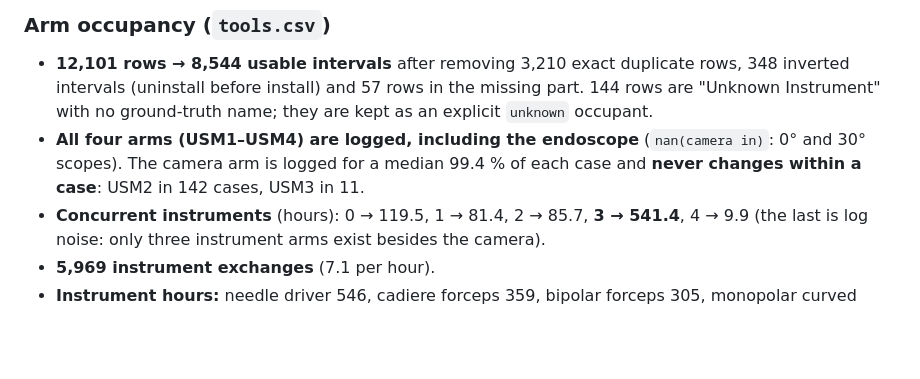
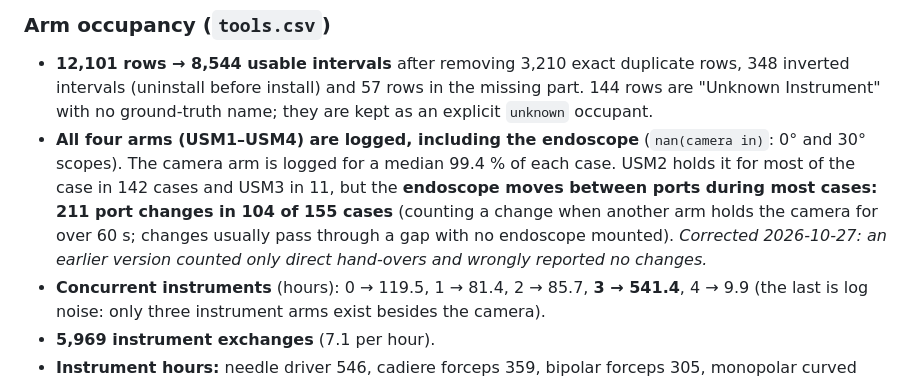
Before and after one commit to GIND123/Surgical-World-Model, a Markdown page: docs/01_data_audit.md, the part around the change. GitHub-like rendering; blank space fills up the shorter version.

```diff
--- a/docs/01_data_audit.md
+++ b/docs/01_data_audit.md
@@ -45,7 +45,7 @@ Label times are *seconds within a video part*; `swm.data.surgvu.timeline` conver
 ### Arm occupancy (`tools.csv`)
 
 * **12,101 rows → 8,544 usable intervals** after removing 3,210 exact duplicate rows, 348 inverted intervals (uninstall before install) and 57 rows in the missing part. 144 rows are "Unknown Instrument" with no ground-truth name; they are kept as an explicit `unknown` occupant.
-* **All four arms (USM1–USM4) are logged, including the endoscope** (`nan(camera in)`: 0° and 30° scopes). The camera arm is logged for a median 99.4 % of each case and **never changes within a case**: USM2 in 142 cases, USM3 in 11.
+* **All four arms (USM1–USM4) are logged, including the endoscope** (`nan(camera in)`: 0° and 30° scopes). The camera arm is logged for a median 99.4 % of each case. USM2 holds it for most of the case in 142 cases and USM3 in 11, but the **endoscope moves between ports during most cases: 211 port changes in 104 of 155 cases** (counting a change when another arm holds the camera for over 60 s; changes usually pass through a gap with no endoscope mounted). *Corrected 2026-10-27: an earlier version counted only direct hand-overs and wrongly reported no changes.*
 * **Concurrent instruments** (hours): 0 → 119.5, 1 → 81.4, 2 → 85.7, **3 → 541.4**, 4 → 9.9 (the last is log noise: only three instrument arms exist besides the camera).
 * **5,969 instrument exchanges** (7.1 per hour).
 * **Instrument hours:** needle driver 546, cadiere forceps 359, bipolar forceps 305, monopolar curved scissors 251, prograsp forceps 128, grasping retractor 106, unknown 73, vessel sealer 45, force bipolar 41, permanent cautery hook/spatula 21, stapler 17, clip applier 13, tip-up fenestrated grasper 4.6, and < 2 h each for SynchroSeal, suction irrigator, bipolar dissector, crocodile grasper, Potts scissors, tenaculum forceps and single-site curved scissors.
```
Also changed, not shown: README.md (+6 -1 lines), docs/figures/embodiment_timeline.png (added), 4 other files.
